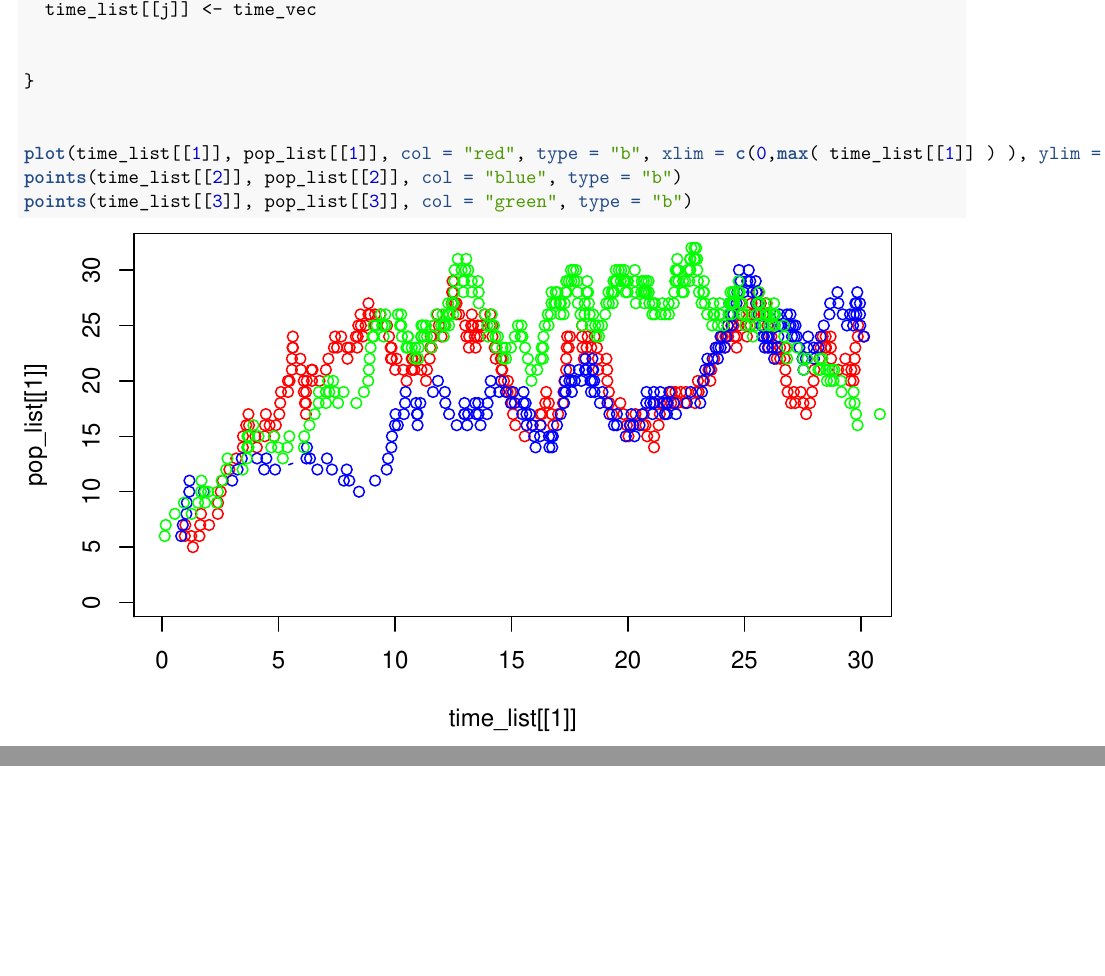
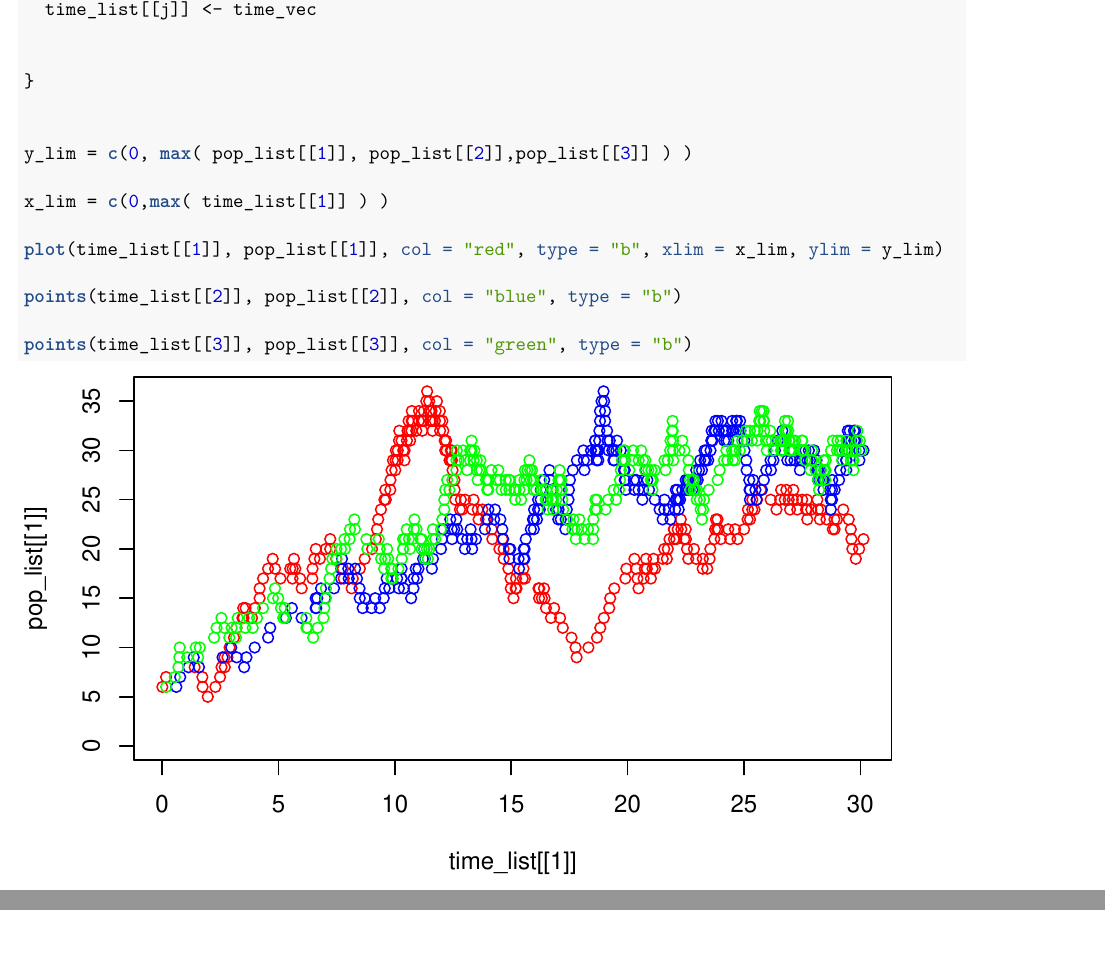
Before and after one commit to oshank/STAT-421, an R Markdown document (STAT421_HW_14.Rmd): two parts of pages 2 and 3 of 3, joined at a grey line, cut so that both start at the same text. The pictures show the output file STAT421_HW_14.pdf that the author committed with the source.

Commit message:
fixed wrapping code

```diff
--- a/STAT421_HW_14.Rmd
+++ b/STAT421_HW_14.Rmd
@@ -68,7 +68,11 @@ for( j in seq(1:1000)){
 }
 
 
-plot(time_list[[1]], pop_list[[1]], col = "red", type = "b", xlim = c(0,max( time_list[[1]] ) ), ylim = c(0, max( pop_list[[1]], pop_list[[2]],pop_list[[3]] ) ))
+y_lim = c(0, max( pop_list[[1]], pop_list[[2]],pop_list[[3]] ) )
+
+x_lim = c(0,max( time_list[[1]] ) )
+
+plot(time_list[[1]], pop_list[[1]], col = "red", type = "b", xlim = x_lim, ylim = y_lim)
 
 points(time_list[[2]], pop_list[[2]], col = "blue", type = "b")
 
```
Also changed, not shown: STAT421_HW_14.pdf.
